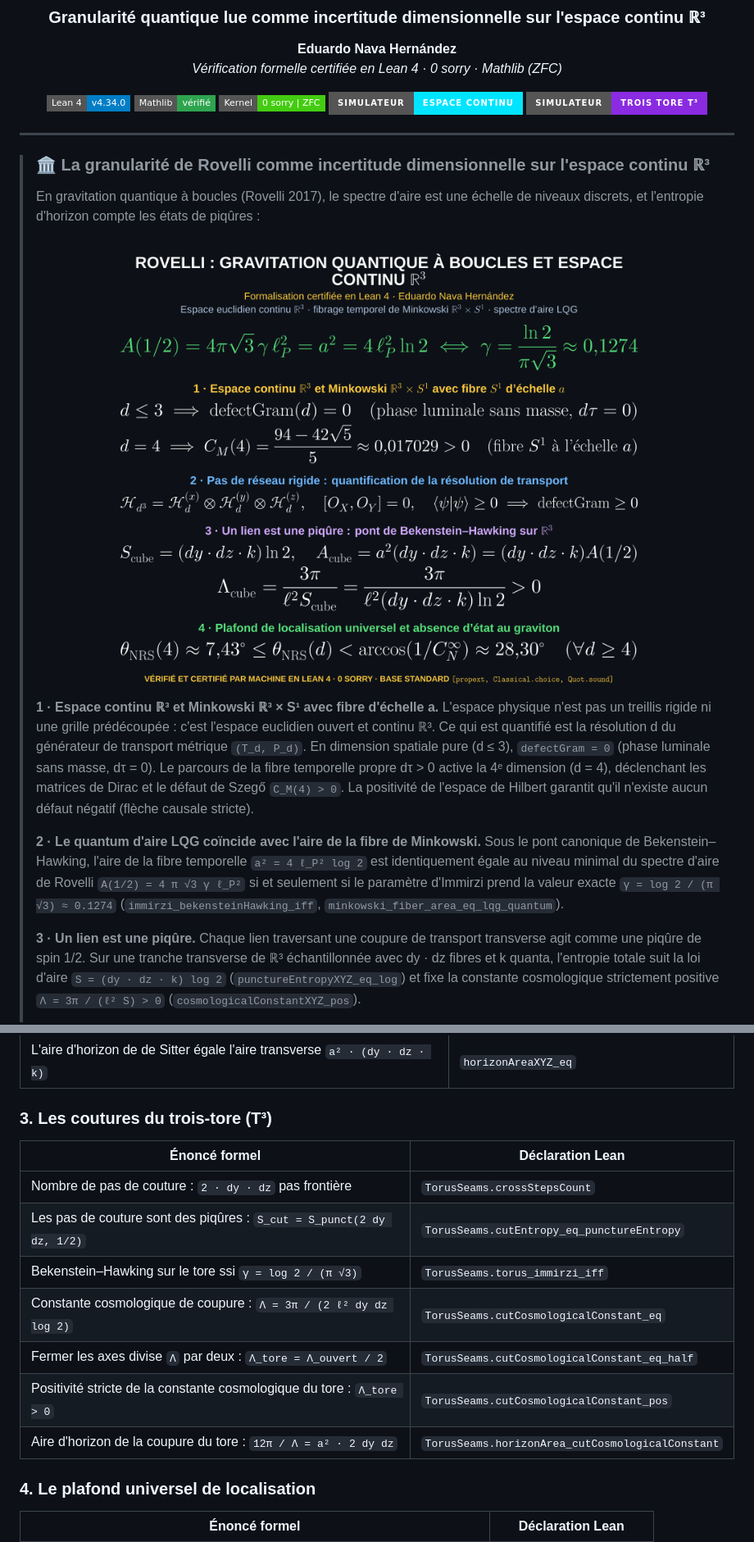
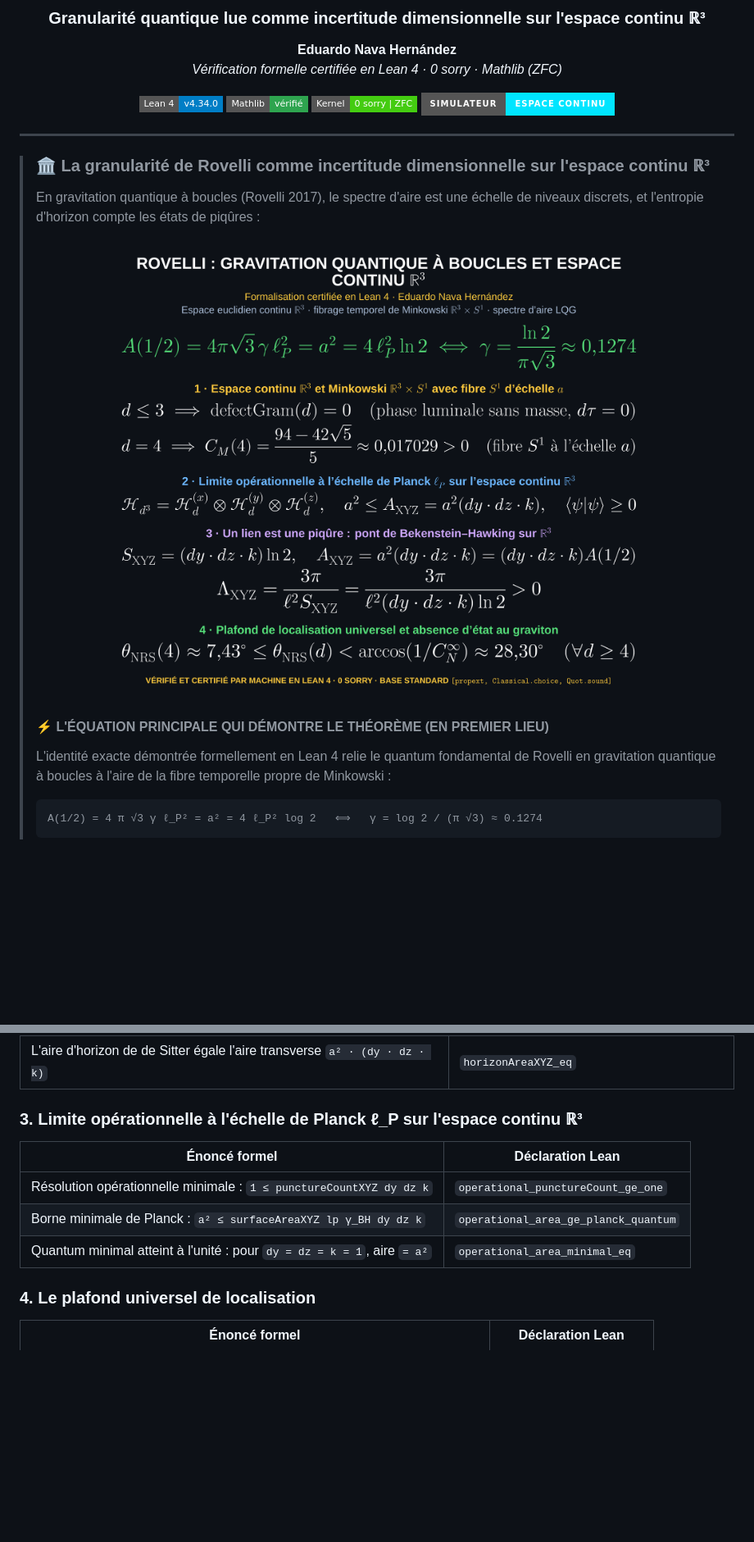
Before and after one commit to naype888-cloud/nrs3-rovelli-lqg, a Markdown page: README.md, 2 parts joined by grey strips. Shown at 82% size. GitHub-like rendering; pictures changed too: assets/plaque_rovelli_lqg_protagoniste.png; badges without logos; blank space fills up the shorter version.

Commit message:
refactor: purge legacy T3, establish R3 continuous space, Minkowski R3xS1 fiber at scale a, and Planck operational limit

````diff
--- a/README.md
+++ b/README.md
@@ -10,7 +10,6 @@
 [![Mathlib](https://img.shields.io/badge/Mathlib-vérifié-2ea44f.svg?style=flat-square)](https://github.com/leanprover-community/mathlib4)
 [![Kernel Status](https://img.shields.io/badge/Kernel-0%20sorry%20%7C%20ZFC-brightgreen.svg?style=flat-square)]()
 [![Simulateur Ouvert](https://img.shields.io/badge/Simulateur-Espace_Continu-00e5ff.svg?style=for-the-badge&logo=three.js)](https://naype888-cloud.github.io/nrs3-rovelli-lqg/)
-[![Simulateur T³](https://img.shields.io/badge/Simulateur-Trois_Tore_T³-8a2be2.svg?style=for-the-badge)](https://naype888-cloud.github.io/nrs3-rovelli-lqg/t3.html)
 
 </div>
 
@@ -25,25 +24,12 @@
 > <img src="assets/plaque_rovelli_lqg_protagoniste.png" alt="Plaque Rovelli LQG protagoniste" width="860">
 > </div>
 >
-> **1 · Espace continu ℝ³ et Minkowski ℝ³ × S¹ avec fibre d'échelle a.**
-> L'espace physique n'est pas un treillis rigide ni une grille prédécoupée : c'est l'espace
-> euclidien ouvert et continu ℝ³. Ce qui est quantifié est la résolution d du générateur
-> de transport métrique `(T_d, P_d)`. En dimension spatiale pure (d ≤ 3), `defectGram = 0`
-> (phase luminale sans masse, dτ = 0). Le parcours de la fibre temporelle propre dτ > 0
-> active la 4ᵉ dimension (d = 4), déclenchant les matrices de Dirac et le défaut de Szegő
-> `C_M(4) > 0`. La positivité de l'espace de Hilbert garantit qu'il n'existe aucun défaut négatif
-> (flèche causale stricte).
+> #### ⚡ L'ÉQUATION PRINCIPALE QUI DÉMONTRE LE THÉORÈME (EN PREMIER LIEU)
 >
-> **2 · Le quantum d'aire LQG coïncide avec l'aire de la fibre de Minkowski.**
-> Sous le pont canonique de Bekenstein–Hawking, l'aire de la fibre temporelle `a² = 4 ℓ_P² log 2`
-> est identiquement égale au niveau minimal du spectre d'aire de Rovelli `A(1/2) = 4 π √3 γ ℓ_P²`
-> si et seulement si le paramètre d'Immirzi prend la valeur exacte `γ = log 2 / (π √3) ≈ 0.1274`
-> (`immirzi_bekensteinHawking_iff`, `minkowski_fiber_area_eq_lqg_quantum`).
+> L'identité exacte démontrée formellement en Lean 4 relie le quantum fondamental de Rovelli
+> en gravitation quantique à boucles à l'aire de la fibre temporelle propre de Minkowski :
 >
-> **3 · Un lien est une piqûre.**
-> Chaque lien traversant une coupure de transport transverse agit comme une piqûre de spin 1/2.
-> Sur une tranche transverse de ℝ³ échantillonnée avec dy · dz fibres et k quanta, l'entropie
-> totale suit la loi d'aire `S = (dy · dz · k) log 2` (`punctureEntropyXYZ_eq_log`) et fixe
-> la constante cosmologique strictement positive `Λ = 3π / (ℓ² S) > 0`
-> (`cosmologicalConstantXYZ_pos`).
+> ```
+> A(1/2) = 4 π √3 γ ℓ_P² = a² = 4 ℓ_P² log 2   ⟺   γ = log 2 / (π √3) ≈ 0.1274
+> ```
 >
@@ -116,17 +139,13 @@ Lorsque l'on définit la paire canonique de transport `(T_d, P_d)` :
 | Anti-monotonie stricte : section transverse plus large donne plus petit `Λ` | `cosmologicalConstantXYZ_strictAnti_area` |
 | L'aire d'horizon de de Sitter égale l'aire transverse `a² · (dy · dz · k)` | `horizonAreaXYZ_eq` |
 
-### 3. Les coutures du trois-tore (T³)
+### 3. Limite opérationnelle à l'échelle de Planck ℓ_P sur l'espace continu ℝ³
 
 | Énoncé formel | Déclaration Lean |
 |---|---|
-| Nombre de pas de couture : `2 · dy · dz` pas frontière | `TorusSeams.crossStepsCount` |
-| Les pas de couture sont des piqûres : `S_cut = S_punct(2 dy dz, 1/2)` | `TorusSeams.cutEntropy_eq_punctureEntropy` |
-| Bekenstein–Hawking sur le tore ssi `γ = log 2 / (π √3)` | `TorusSeams.torus_immirzi_iff` |
-| Constante cosmologique de coupure : `Λ = 3π / (2 ℓ² dy dz log 2)` | `TorusSeams.cutCosmologicalConstant_eq` |
-| Fermer les axes divise `Λ` par deux : `Λ_tore = Λ_ouvert / 2` | `TorusSeams.cutCosmologicalConstant_eq_half` |
-| Positivité stricte de la constante cosmologique du tore : `Λ_tore > 0` | `TorusSeams.cutCosmologicalConstant_pos` |
-| Aire d'horizon de la coupure du tore : `12π / Λ = a² · 2 dy dz` | `TorusSeams.horizonArea_cutCosmologicalConstant` |
+| Résolution opérationnelle minimale : `1 ≤ punctureCountXYZ dy dz k` | `operational_punctureCount_ge_one` |
+| Borne minimale de Planck : `a² ≤ surfaceAreaXYZ lp γ_BH dy dz k` | `operational_area_ge_planck_quantum` |
+| Quantum minimal atteint à l'unité : pour `dy = dz = k = 1`, aire `= a²` | `operational_area_minimal_eq` |
 
 ### 4. Le plafond universel de localisation
 
````
Also changed, not shown: other parts of README.md (+69 -35 lines), 6 other files.
